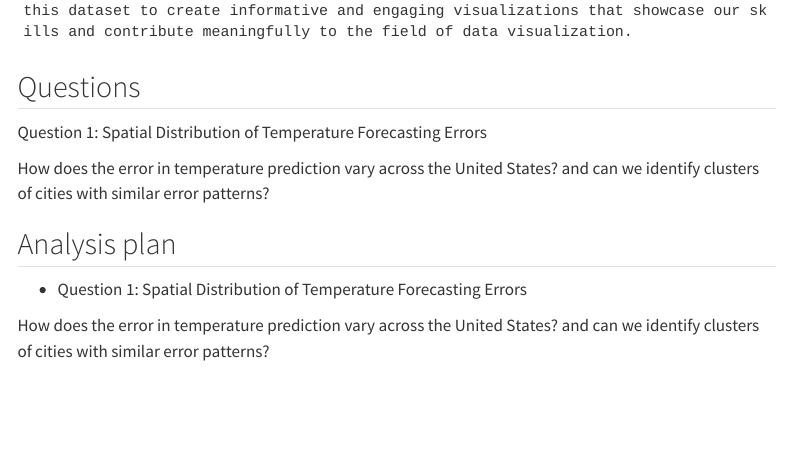
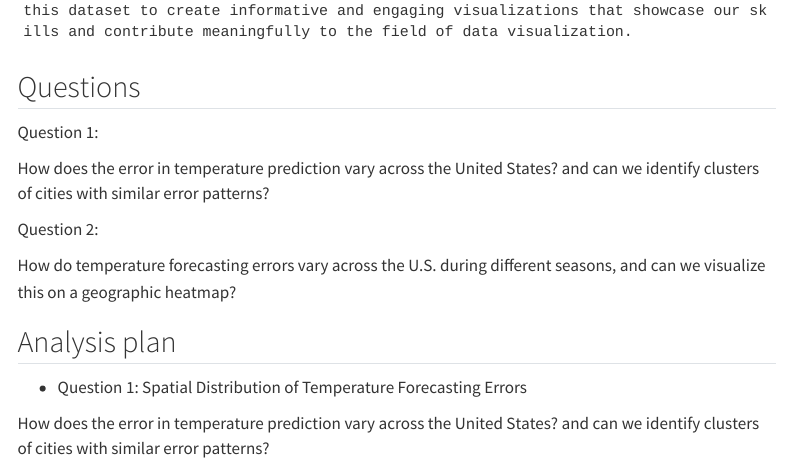
Before and after one commit to INFO526-DataViz/project-01-ggplotGurus, a Quarto document (proposal.qmd): the page in a window 1100 px wide, from 1120 px down. Rendered offline with R 4.5, knitr and Pandoc in place of Quarto, with nearby package versions; menus at the side of the page are left out.

Commit message:
Update proposal.qmd
Edited the questions part

```diff
--- a/proposal.qmd
+++ b/proposal.qmd
@@ -26,9 +26,15 @@ In summary, we are excited about the potential of our weather forecast data proj
 
 ## Questions
 
-Question 1: Spatial Distribution of Temperature Forecasting Errors
+Question 1:
 
 How does the error in temperature prediction vary across the United States? and can we identify clusters of cities with similar error patterns?
+
+Question 2:
+
+How do temperature forecasting errors vary across the U.S. during different seasons, and can we visualize this on a geographic heatmap?
+
+
 
 ## Analysis plan
 
```
